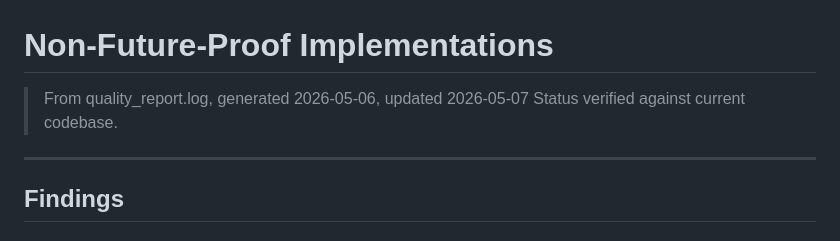
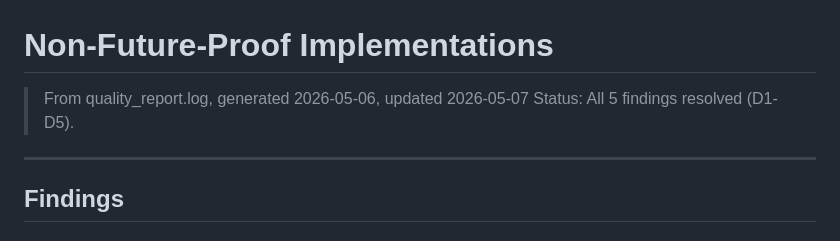
Before and after one commit to CedricThomas/my_wine, a Markdown page: quality_reports/non_future_proof.md, the part around the change. GitHub-like rendering.

Commit message:
docs: mark D3 (PAGE_SIZE) as mitigated by x86_64 guard; update report header

```diff
--- a/quality_reports/non_future_proof.md
+++ b/quality_reports/non_future_proof.md
@@ -1,7 +1,7 @@
 # Non-Future-Proof Implementations
 
 > From quality_report.log, generated 2026-05-06, updated 2026-05-07
-> Status verified against current codebase.
+> Status: All 5 findings resolved (D1-D5).
 
 ---
 
```
